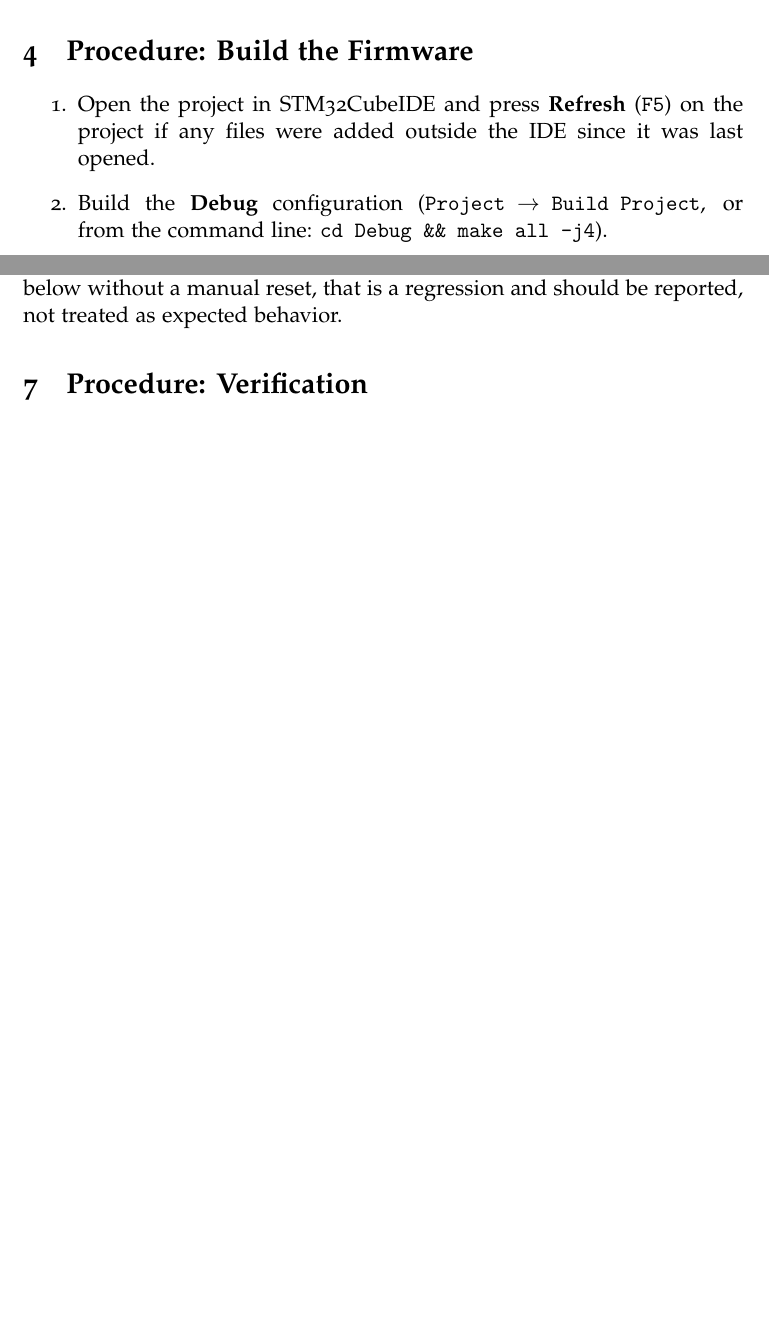
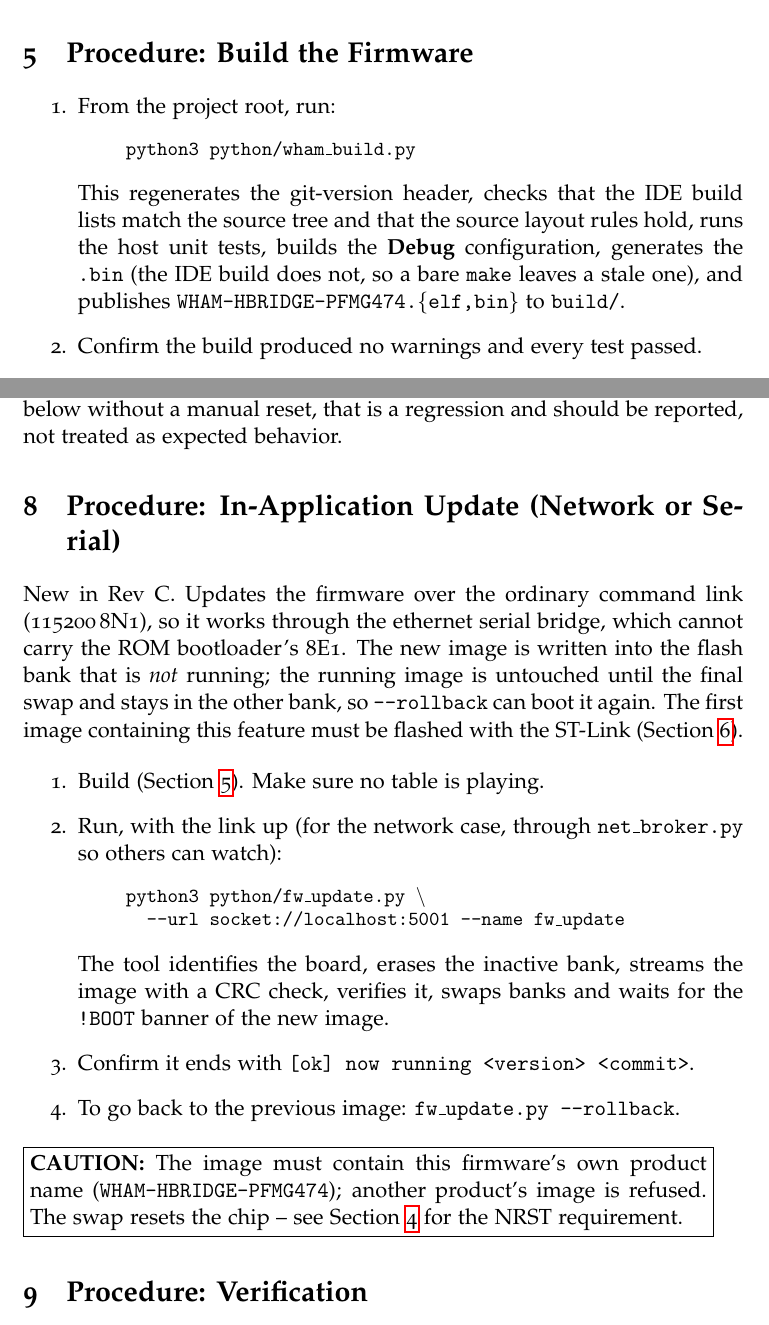
Before and after one commit to everettpenne/WHAM-HBRIDGE-PFMG474, a LaTeX document (docs/sop/wham_hbridge_pfmg474_sop.tex): two parts of pages 2 and 4 of 6 before the commit and two parts of pages 3 and 5 of 8 after it, joined at a grey line, cut so that both start at the same text, the shorter picture padded with empty space. Compiled offline with pdfLaTeX.

Commit message:
SOP Rev C: wham_build.py, NRST pull-up requirement, in-application update
Co-Authored-By: Claude Sonnet 5.5 <noreply@anthropic.com>

```diff
--- a/docs/sop/wham_hbridge_pfmg474_sop.tex
+++ b/docs/sop/wham_hbridge_pfmg474_sop.tex
@@ -33,7 +33,7 @@
 
 \title{WHAM-HBRIDGE-PFMG474\\ \large Firmware Build, Flash, and Verification \\ Standard Operating Procedure}
 \author{}
-\date{August 2026}
+\date{September 2026}
 
 \begin{document}
 \maketitle
@@ -128,9 +149,4 @@ static-safe surface) when handling the bare board.}
 \label{sec:build}
 
 \begin{enumerate}[label=\arabic*.]
-  \item Open the project in STM32CubeIDE and press \textbf{Refresh}
-    (\code{F5}) on the project if any files were added outside the IDE
-    since it was last opened.
-  \item Build the \textbf{Debug} configuration (\code{Project~$\to$~Build
-    Project}, or from the command line: \code{cd Debug \&\& make all -j4}).
-  \item Confirm the build produced no warnings. A clean build produces
+  \item From the project root, run:
@@ -141 +153,2 @@ static-safe surface) when handling the bare board.}
 \begin{quote}\ttfamily\small\raggedright
+python3 python/wham\_build.py
@@ -145 +155,9 @@ arm-none-eabi-objcopy -O binary \textbackslash\\
 \end{quote}
+    This regenerates the git-version header, checks that the IDE build
+    lists match the source tree and that the source layout rules hold, runs
+    the host unit tests, builds the \textbf{Debug} configuration, generates
+    the \code{.bin} (the IDE build does not, so a bare \code{make} leaves a
+    stale one), and publishes \code{WHAM-HBRIDGE-PFMG474.\{elf,bin\}} to
+    \code{build/}.
+  \item Confirm the build produced no warnings and every test passed.
+  \item In STM32CubeIDE, \code{F5} (Refresh) and a normal Build also work
@@ -208,6 +239,36 @@ not be necessary. If a board flashed under this SOP does not respond to
 the verification step below without a manual reset, that is a
 regression and should be reported, not treated as expected behavior.
 
+\section{Procedure: In-Application Update (Network or Serial)}
+\label{sec:fwupdate}
+
+New in Rev~C. Updates the firmware over the ordinary command link
+(115200\,8N1), so it works through the ethernet serial bridge, which cannot
+carry the ROM bootloader's 8E1. The new image is written into the flash bank
+that is \emph{not} running; the running image is untouched until the final
+swap and stays in the other bank, so \code{--rollback} can boot it again.
+The first image containing this feature must be flashed with the ST-Link
+(Section~\ref{sec:bootstrap}).
+
+\begin{enumerate}[label=\arabic*.]
+  \item Build (Section~\ref{sec:build}). Make sure no table is playing.
+  \item Run, with the link up (for the network case, through
+    \code{net\_broker.py} so others can watch):
+\begin{quote}\ttfamily\small\raggedright
+python3 python/fw\_update.py \textbackslash\\
+\hspace*{1em}--url socket://localhost:5001 --name fw\_update
+\end{quote}
+    The tool identifies the board, erases the inactive bank, streams the
+    image with a CRC check, verifies it, swaps banks and waits for the
+    \code{!BOOT} banner of the new image.
+  \item Confirm it ends with \texttt{[ok] now running <version> <commit>}.
+  \item To go back to the previous image: \code{fw\_update.py --rollback}.
+\end{enumerate}
+
+\caution{The image must contain this firmware's own product name
+(\code{WHAM-HBRIDGE-PFMG474}); another product's image is refused. The swap
+resets the chip -- see Section~\ref{sec:nrst} for the NRST requirement.}
+
 \section{Procedure: Verification}
 \label{sec:verify}
 
```
Also changed, not shown: docs/sop/wham_hbridge_pfmg474_sop.pdf, docs/sop/wham_hbridge_pfmg474_sop.tex (51 more changed lines).
